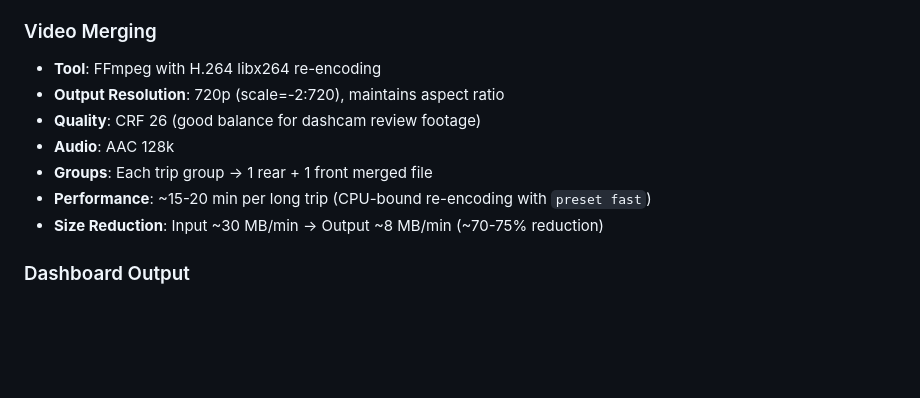
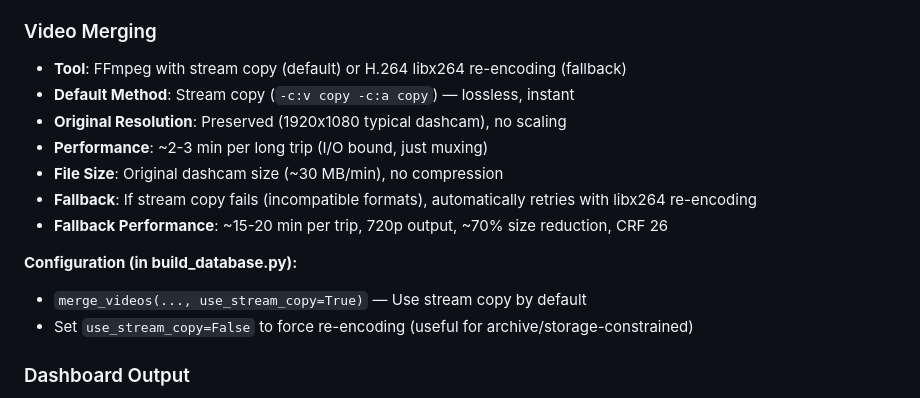
Before and after one commit to fabianobr/ddpai-extractor, a Markdown page: CLAUDE.md, the part around the change. Drawn GitHub-style; blank space fills up the shorter version.

Commit message:
docs: update CLAUDE.md with stream copy video merging details

```diff
--- a/CLAUDE.md
+++ b/CLAUDE.md
@@ -155,13 +155,17 @@ Browser fetches JSON, renders map/charts/videos (Leaflet + Chart.js)
 - **Validation**: Requires valid fix quality + matching lat/lon across RMC/GGA
 
 ### Video Merging
-- **Tool**: FFmpeg with H.264 libx264 re-encoding
-- **Output Resolution**: 720p (scale=-2:720), maintains aspect ratio
-- **Quality**: CRF 26 (good balance for dashcam review footage)
-- **Audio**: AAC 128k
-- **Groups**: Each trip group → 1 rear + 1 front merged file
-- **Performance**: ~15-20 min per long trip (CPU-bound re-encoding with `preset fast`)
-- **Size Reduction**: Input ~30 MB/min → Output ~8 MB/min (~70-75% reduction)
+- **Tool**: FFmpeg with stream copy (default) or H.264 libx264 re-encoding (fallback)
+- **Default Method**: Stream copy (`-c:v copy -c:a copy`) — lossless, instant
+- **Original Resolution**: Preserved (1920x1080 typical dashcam), no scaling
+- **Performance**: ~2-3 min per long trip (I/O bound, just muxing)
+- **File Size**: Original dashcam size (~30 MB/min), no compression
+- **Fallback**: If stream copy fails (incompatible formats), automatically retries with libx264 re-encoding
+- **Fallback Performance**: ~15-20 min per trip, 720p output, ~70% size reduction, CRF 26
+
+**Configuration (in build_database.py):**
+- `merge_videos(..., use_stream_copy=True)` — Use stream copy by default
+- Set `use_stream_copy=False` to force re-encoding (useful for archive/storage-constrained)
 
 ### Dashboard Output
 - **Format**: Static HTML (web/index.html) + external JSON (data/trips.json)
```
